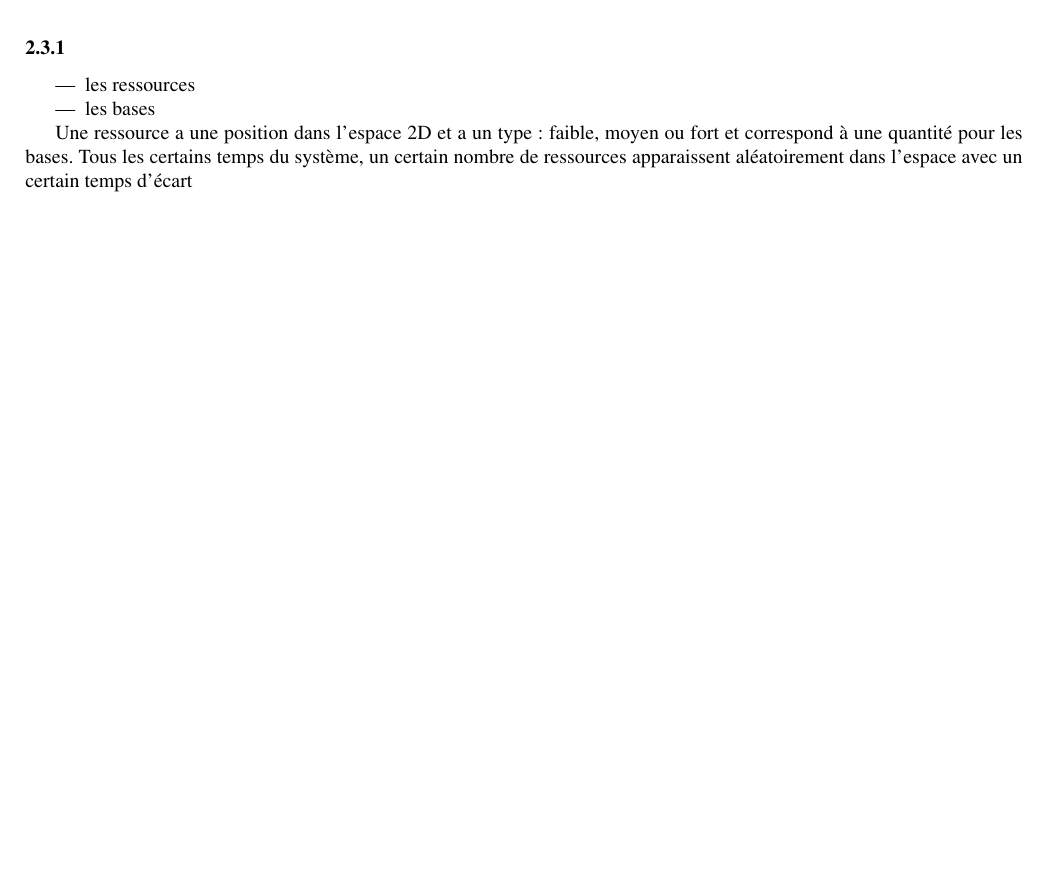
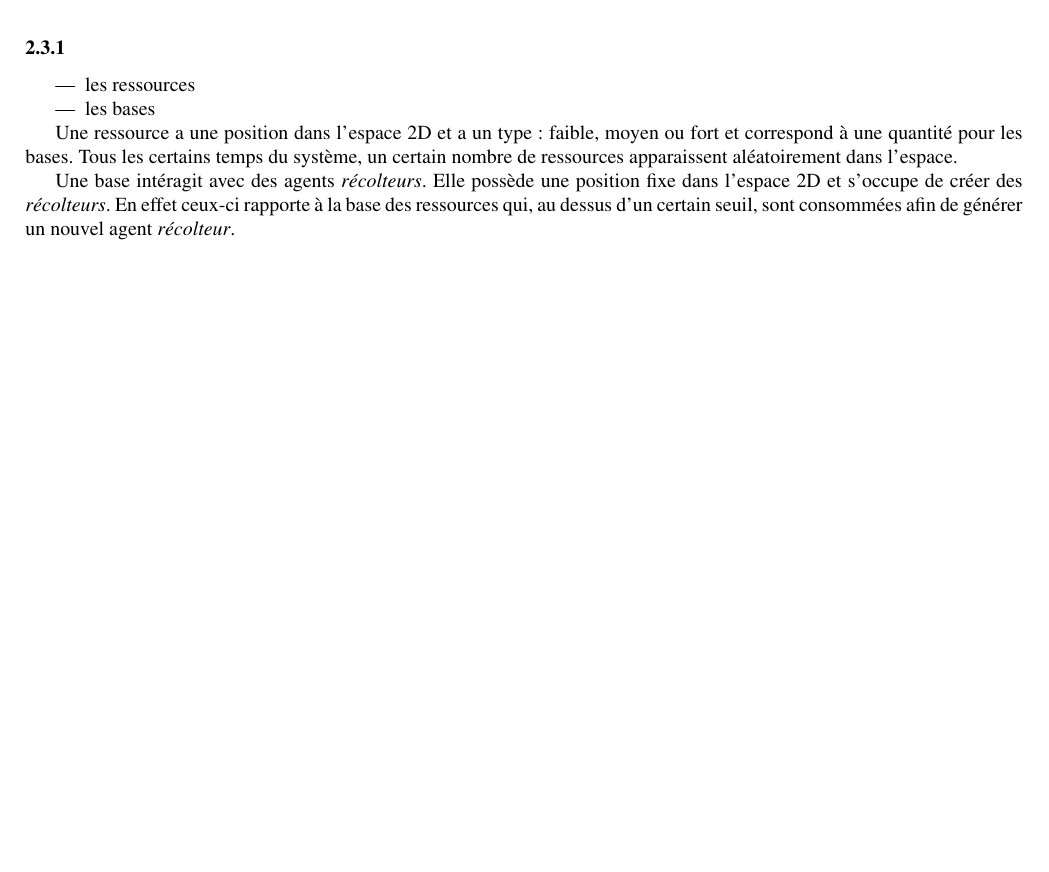
Before and after one commit to gagoi/ZZ2_Simulation_TP_5, a LaTeX document (CahierDesCharges/cahier.tex): part of page 5 of 5, cut so that both start at the same text. Compiled offline with pdfLaTeX.

Commit message:
Pas grand chose

```diff
--- a/CahierDesCharges/cahier.tex
+++ b/CahierDesCharges/cahier.tex
@@ -144,7 +144,11 @@ L'environnement sera une matrice (20x20 à la base). Une case de cette matrice p
 
 Une ressource a une position dans l'espace 2D et a un type : faible, moyen ou fort et
 correspond à une quantité pour les bases. Tous les certains temps du système, un certain
-nombre de ressources apparaissent aléatoirement dans l'espace avec un certain temps
-d'écart
+nombre de ressources apparaissent aléatoirement dans l'espace.
+
+Une base intéragit avec des agents \emph{récolteurs}. Elle possède une position fixe
+dans l'espace 2D et s'occupe de créer des \emph{récolteurs}. En effet ceux-ci rapporte
+à la base des ressources qui, au dessus d'un certain seuil, sont consommées afin de
+générer un nouvel agent \emph{récolteur}.
 
 \end{document}
```
Also changed, not shown: CahierDesCharges/cahier.pdf, 3 other files.
